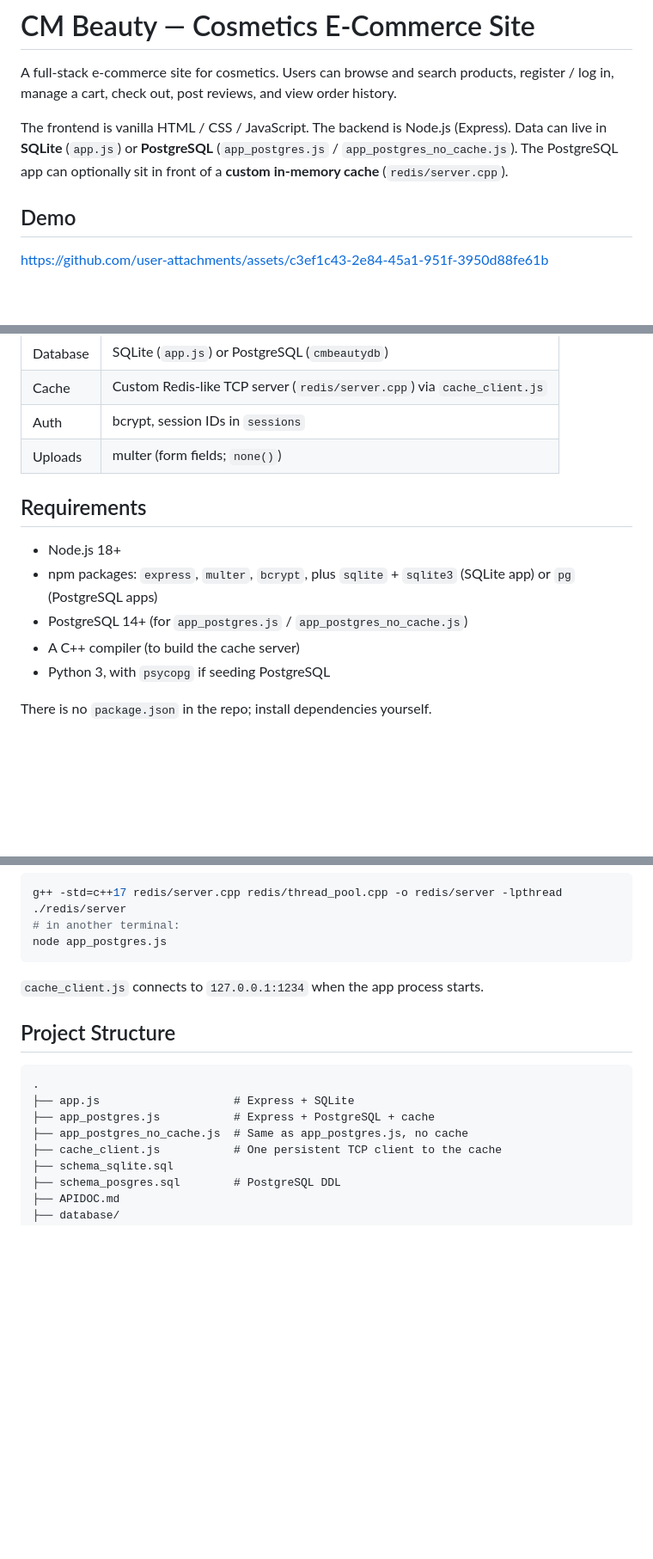
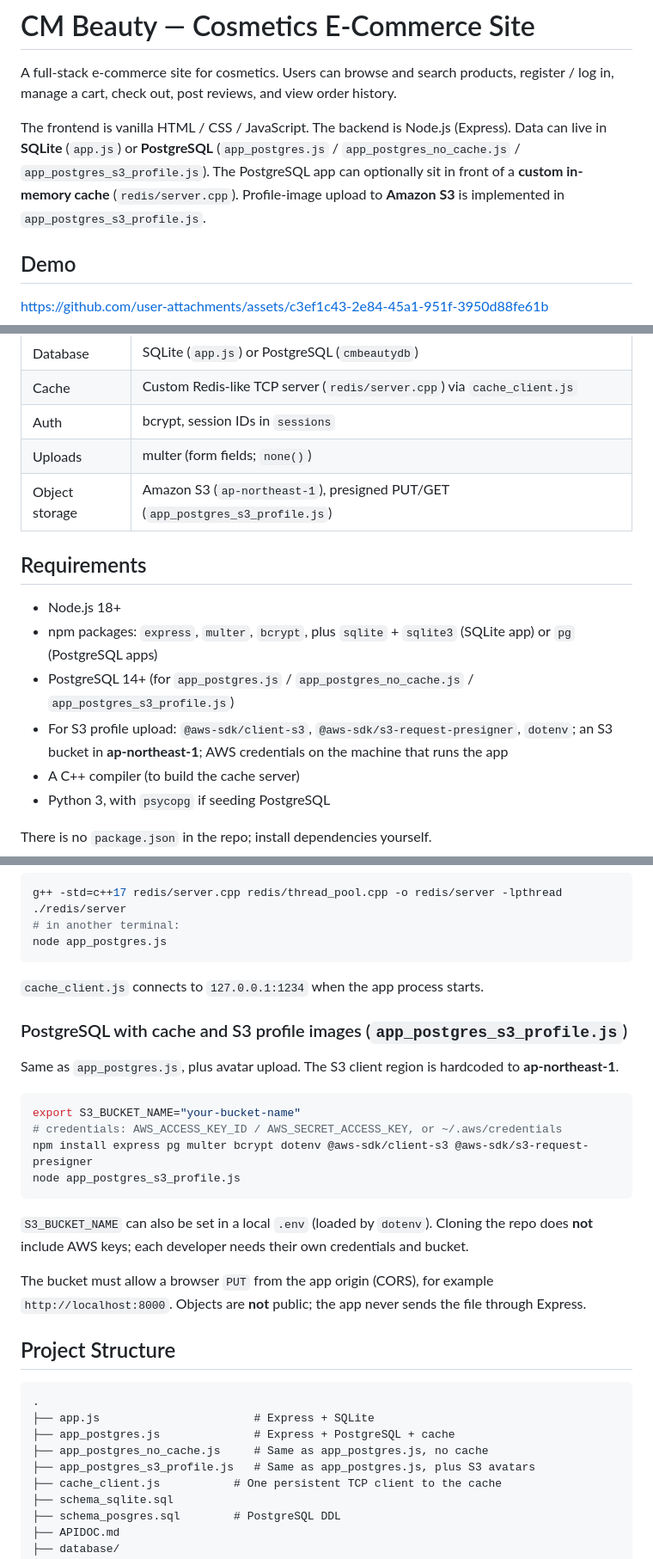
Before and after one commit to mimimimi2002/cosmeticsite, a Markdown page: README.md, 3 parts joined by grey strips. Shown at 86% size. Drawn GitHub-style; blank space fills up the shorter version.

````diff
--- a/README.md
+++ b/README.md
@@ -2,7 +2,7 @@
 
 A full-stack e-commerce site for cosmetics. Users can browse and search products, register / log in, manage a cart, check out, post reviews, and view order history.
 
-The frontend is vanilla HTML / CSS / JavaScript. The backend is Node.js (Express). Data can live in **SQLite** (`app.js`) or **PostgreSQL** (`app_postgres.js` / `app_postgres_no_cache.js`). The PostgreSQL app can optionally sit in front of a **custom in-memory cache** (`redis/server.cpp`).
+The frontend is vanilla HTML / CSS / JavaScript. The backend is Node.js (Express). Data can live in **SQLite** (`app.js`) or **PostgreSQL** (`app_postgres.js` / `app_postgres_no_cache.js` / `app_postgres_s3_profile.js`). The PostgreSQL app can optionally sit in front of a **custom in-memory cache** (`redis/server.cpp`). Profile-image upload to **Amazon S3** is implemented in `app_postgres_s3_profile.js`.
 
 ## Demo
 
@@ -30,12 +30,14 @@ https://github.com/user-attachments/assets/c3ef1c43-2e84-45a1-951f-3950d88fe61b
 | Cache | Custom Redis-like TCP server (`redis/server.cpp`) via `cache_client.js` |
 | Auth | bcrypt, session IDs in `sessions` |
 | Uploads | multer (form fields; `none()`) |
+| Object storage | Amazon S3 (`ap-northeast-1`), presigned PUT/GET (`app_postgres_s3_profile.js`) |
 
 ## Requirements
 
 - Node.js 18+
 - npm packages: `express`, `multer`, `bcrypt`, plus `sqlite` + `sqlite3` (SQLite app) or `pg` (PostgreSQL apps)
-- PostgreSQL 14+ (for `app_postgres.js` / `app_postgres_no_cache.js`)
+- PostgreSQL 14+ (for `app_postgres.js` / `app_postgres_no_cache.js` / `app_postgres_s3_profile.js`)
+- For S3 profile upload: `@aws-sdk/client-s3`, `@aws-sdk/s3-request-presigner`, `dotenv`; an S3 bucket in **ap-northeast-1**; AWS credentials on the machine that runs the app
 - A C++ compiler (to build the cache server)
 - Python 3, with `psycopg` if seeding PostgreSQL
 
@@ -91,13 +93,29 @@ node app_postgres.js
 
 `cache_client.js` connects to `127.0.0.1:1234` when the app process starts.
 
+### PostgreSQL with cache and S3 profile images (`app_postgres_s3_profile.js`)
+
+Same as `app_postgres.js`, plus avatar upload. The S3 client region is hardcoded to **ap-northeast-1**.
+
+```bash
+export S3_BUCKET_NAME="your-bucket-name"
+# credentials: AWS_ACCESS_KEY_ID / AWS_SECRET_ACCESS_KEY, or ~/.aws/credentials
+npm install express pg multer bcrypt dotenv @aws-sdk/client-s3 @aws-sdk/s3-request-presigner
+node app_postgres_s3_profile.js
+```
+
+`S3_BUCKET_NAME` can also be set in a local `.env` (loaded by `dotenv`). Cloning the repo does **not** include AWS keys; each developer needs their own credentials and bucket.
+
+The bucket must allow a browser `PUT` from the app origin (CORS), for example `http://localhost:8000`. Objects are **not** public; the app never sends the file through Express.
+
 ## Project Structure
 
 ```
 .
-├── app.js                    # Express + SQLite
-├── app_postgres.js           # Express + PostgreSQL + cache
-├── app_postgres_no_cache.js  # Same as app_postgres.js, no cache
+├── app.js                       # Express + SQLite
+├── app_postgres.js              # Express + PostgreSQL + cache
+├── app_postgres_no_cache.js     # Same as app_postgres.js, no cache
+├── app_postgres_s3_profile.js   # Same as app_postgres.js, plus S3 avatars
 ├── cache_client.js           # One persistent TCP client to the cache
 ├── schema_sqlite.sql
 ├── schema_posgres.sql        # PostgreSQL DDL
````
Also changed, not shown: other parts of README.md (+48 -4 lines).
